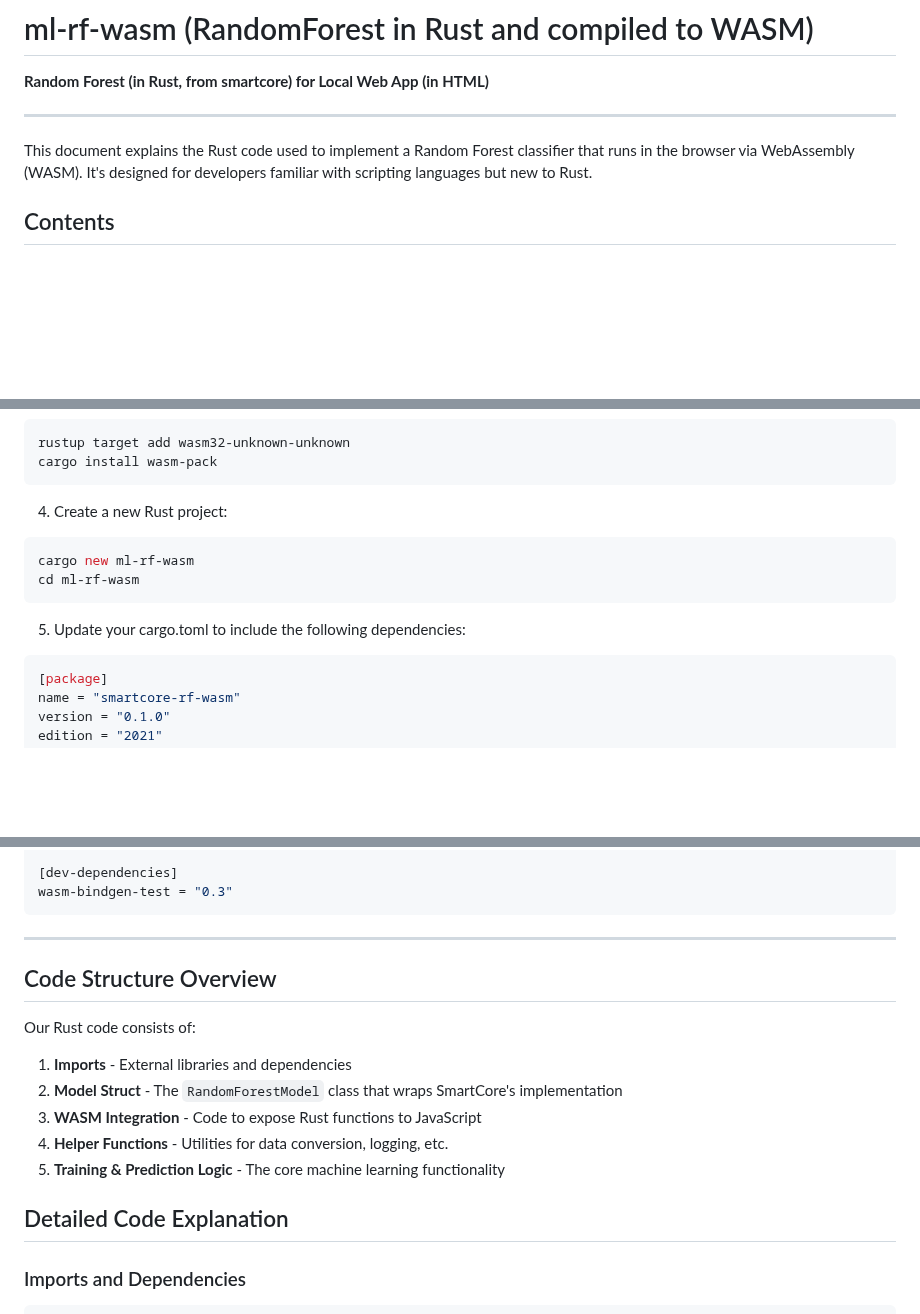
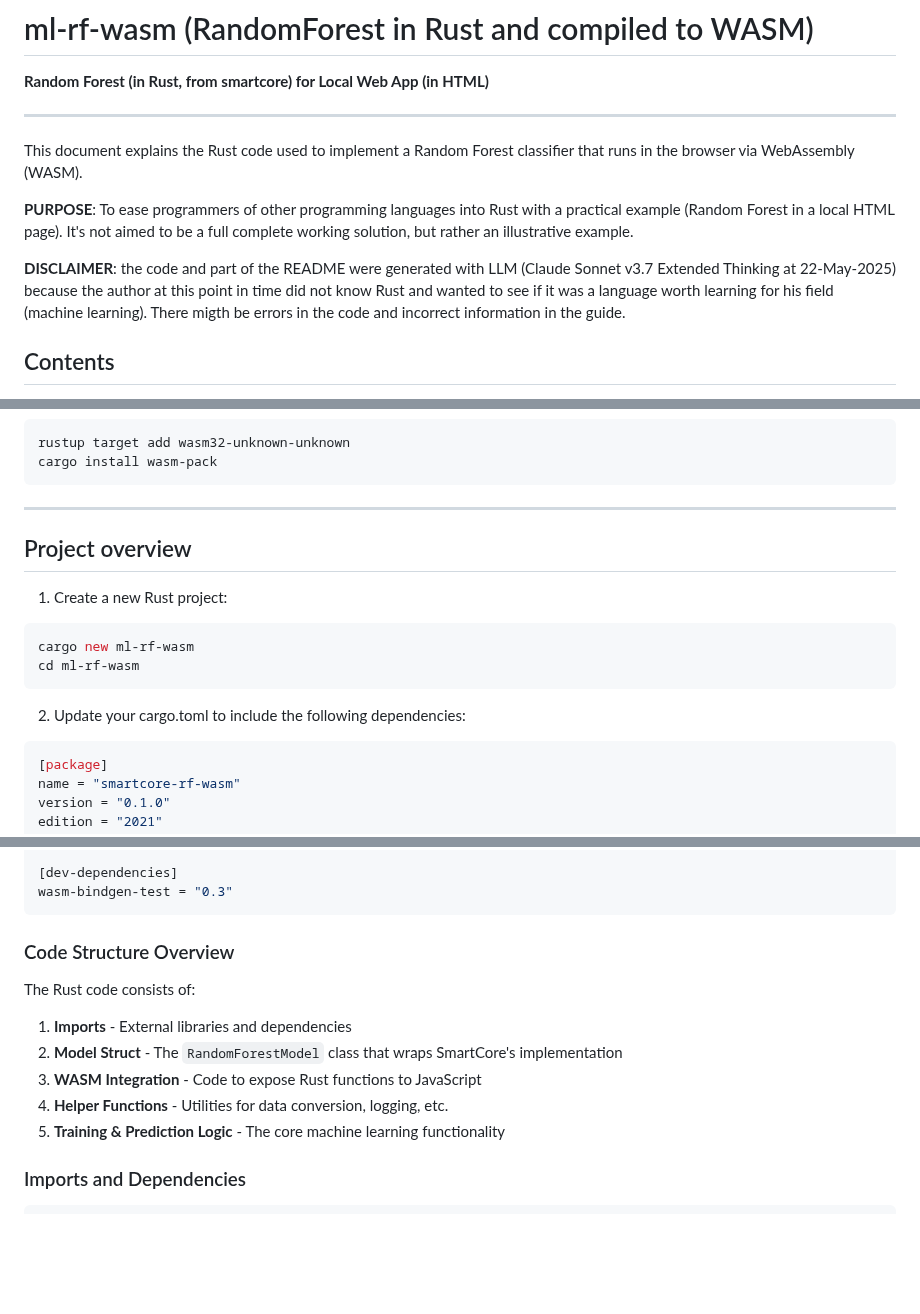
Before and after one commit to jb-stats/ml-rf-wasm, a Markdown page: README.md, 3 parts joined by grey strips. GitHub-like rendering; blank space fills up the shorter version.

Commit message:
Added LLM disclaimer and project purpose

````diff
--- a/README.md
+++ b/README.md
@@ -3,7 +3,11 @@
 
 ----------------
 
-This document explains the Rust code used to implement a Random Forest classifier that runs in the browser via WebAssembly (WASM). It's designed for developers familiar with scripting languages but new to Rust.
+This document explains the Rust code used to implement a Random Forest classifier that runs in the browser via WebAssembly (WASM).
+
+**PURPOSE**: To ease programmers of other programming languages into Rust with a practical example (Random Forest in a local HTML page). It's not aimed to be a full complete working solution, but rather an illustrative example.
+
+**DISCLAIMER**: the code and part of the README were generated with LLM (Claude Sonnet v3.7 Extended Thinking at 22-May-2025) because the author at this point in time did not know Rust and wanted to see if it was a language worth learning for his field (machine learning). There migth be errors in the code and incorrect information in the guide.
 
 ## Contents
 1. [Rust Core Concepts](#rust-core-concepts)
@@ -234,14 +238,18 @@ rustup target add wasm32-unknown-unknown
 cargo install wasm-pack
 ```
 
-4. Create a new Rust project:
+----------------
+
+## Project overview
+
+1. Create a new Rust project:
 
 ```bash
 cargo new ml-rf-wasm
 cd ml-rf-wasm
 ```
 
-5. Update your cargo.toml to include the following dependencies:
+2. Update your cargo.toml to include the following dependencies:
 
 ```toml
 [package]
@@ -264,19 +272,15 @@ wasm-bindgen-futures = "0.4"
 wasm-bindgen-test = "0.3"
 ```
 
-----------------
+### Code Structure Overview
 
-## Code Structure Overview
-
-Our Rust code consists of:
+The Rust code consists of:
 
 1. **Imports** - External libraries and dependencies
 2. **Model Struct** - The `RandomForestModel` class that wraps SmartCore's implementation
 3. **WASM Integration** - Code to expose Rust functions to JavaScript
 4. **Helper Functions** - Utilities for data conversion, logging, etc.
 5. **Training & Prediction Logic** - The core machine learning functionality
-
-## Detailed Code Explanation
 
 ### Imports and Dependencies
 
````
